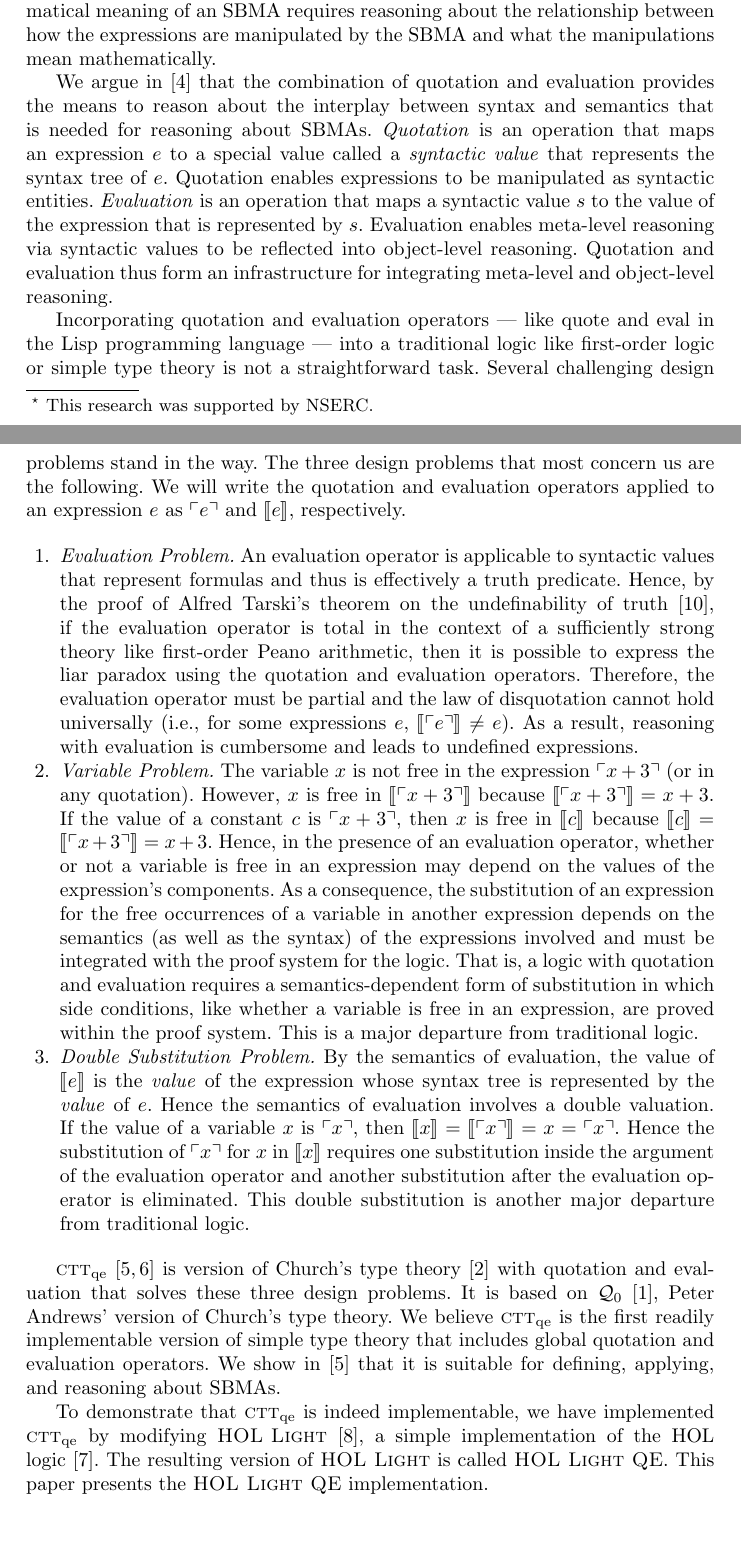
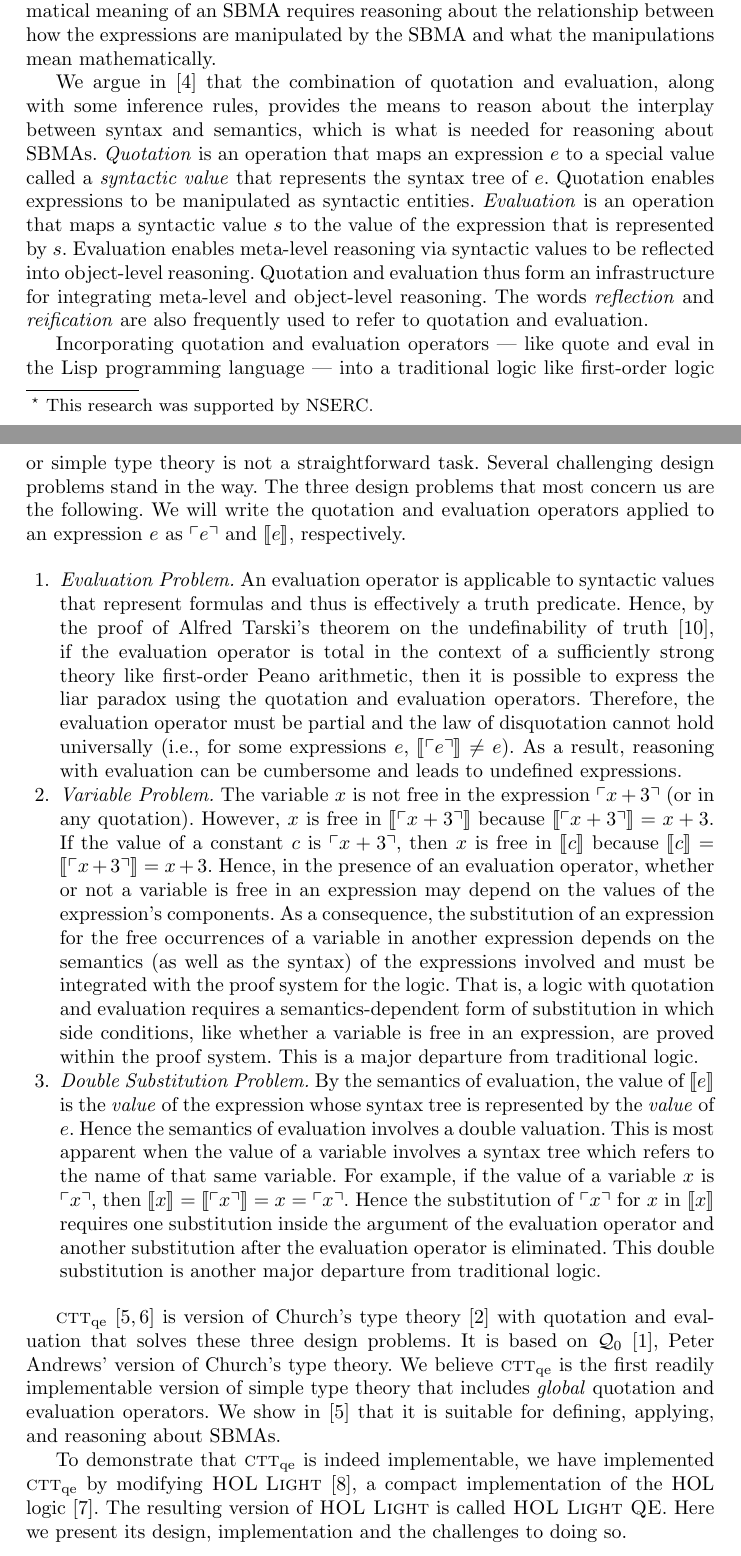
Before and after one commit to JacquesCarette/MathScheme, a LaTeX paper (papers/hol-light-qe/hol-light-qe.tex): two parts of pages 1 and 2 of 6, joined at a grey line, cut so that both start at the same text, the shorter picture padded with empty space. Compiled offline with pdfLaTeX.

Commit message:
edits to introduction

```diff
--- a/papers/hol-light-qe/hol-light-qe.tex
+++ b/papers/hol-light-qe/hol-light-qe.tex
@@ -61,8 +61,9 @@ how the expressions are manipulated by the SBMA and what the
 manipulations mean mathematically.
 
 We argue in~\cite{Farmer13} that the combination of quotation and
-evaluation provides the means to reason about the interplay between
-syntax and semantics that is needed for reasoning about SBMAs.
+evaluation, along with some inference rules, provides the means to
+reason about the interplay between syntax and semantics, which is
+what is needed for reasoning about SBMAs.
 \emph{Quotation} is an operation that maps an expression $e$ to a
 special value called a \emph{syntactic value} that represents the
 syntax tree of $e$.  Quotation enables expressions to be manipulated
@@ -71,7 +72,8 @@ syntactic value $s$ to the value of the expression that is represented
 by $s$.  Evaluation enables meta-level reasoning via syntactic values
 to be reflected into object-level reasoning.  Quotation and evaluation
 thus form an infrastructure for integrating meta-level and
-object-level reasoning.
+object-level reasoning. The words \emph{reflection} and \emph{reification}
+are also frequently used to refer to quotation and evaluation.
 
 Incorporating quotation and evaluation operators --- like quote and
 eval in the Lisp programming language --- into a traditional logic
@@ -93,7 +95,7 @@ $e$ as $\synbrack{e}$ and $\sembrack{e}$, respectively.
     evaluation operators.  Therefore, the evaluation operator must be
     partial and the law of disquotation cannot hold universally (i.e.,
     for some expressions $e$, $\sembrack{\synbrack{e}} \not= e$).  As
-    a result, reasoning with evaluation is cumbersome and leads to
+    a result, reasoning with evaluation can be cumbersome and leads to
     undefined expressions.
 
   \item \emph{Variable Problem.}  The variable $x$ is not free in the
@@ -118,7 +120,10 @@ $e$ as $\synbrack{e}$ and $\sembrack{e}$, respectively.
     evaluation, the value of $\sembrack{e}$ is the \emph{value} of the
     expression whose syntax tree is represented by the \emph{value} of
     $e$.  Hence the semantics of evaluation involves a double
-    valuation.  If the value of a variable $x$ is $\synbrack{x}$, then
+    valuation.  This is most apparent when the value of a variable
+    involves a syntax tree which refers to the name of that same
+    variable. For example, if
+    the value of a variable $x$ is $\synbrack{x}$, then
     $\sembrack{x} = \sembrack{\synbrack{x}} = x = \synbrack{x}$.
     Hence the substitution of $\synbrack{x}$ for $x$ in $\sembrack{x}$
     requires one substitution inside the argument of the evaluation
@@ -133,15 +138,15 @@ theory~\cite{Church40} with quotation and evaluation that solves these
 three design problems.  It is based on {\qzero}~\cite{Andrews02},
 Peter Andrews' version of Church's type theory.  We believe
 {\churchqe} is the first readily implementable version of simple type
-theory that includes global quotation and evaluation operators.  We
+theory that includes \emph{global} quotation and evaluation operators.  We
 show in~\cite{FarmerArxiv16} that it is suitable for defining,
 applying, and reasoning about SBMAs.
 
 To demonstrate that {\churchqe} is indeed implementable, we have
 implemented {\churchqe} by modifying \HL~\cite{Harrison09}, a
-simple implementation of the HOL logic~\cite{GordonMelham93}.  The
-resulting version of \HL{} is called \HLQE.  This paper
-presents the \HLQE{} implementation.
+compact implementation of the HOL logic~\cite{GordonMelham93}.  The
+resulting version of \HL{} is called \HLQE.  Here we present its
+design, implementation and the challenges to doing so.
 
 The rest of the paper is organized as follows.
 Section~\ref{sec:ctt-qe} presents the key ideas underlying {\churchqe}
```
Also changed, not shown: papers/hol-light-qe/hol-light-qe.pdf.
